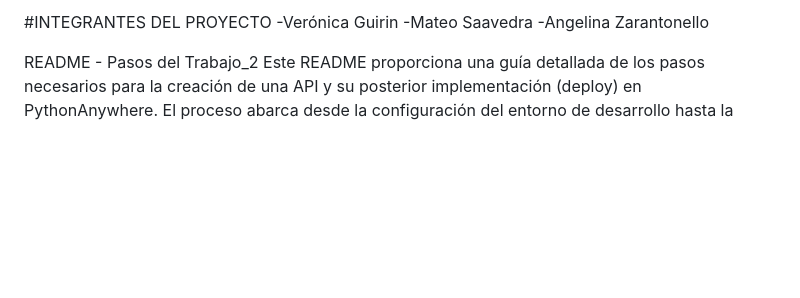
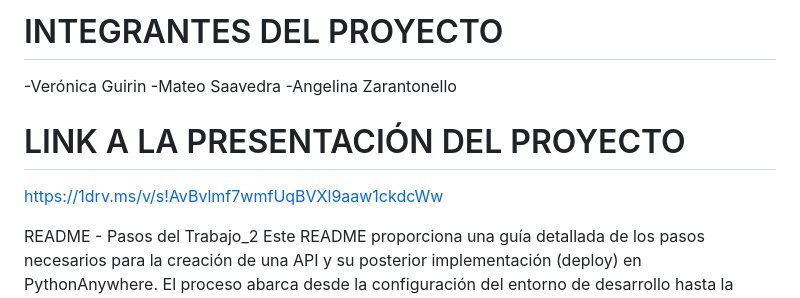
Before and after one commit to GuirinV/deploy_TP2_BACKEND, a Markdown page: README.md, the part around the change. GitHub-like rendering; blank space fills up the shorter version.

```diff
--- a/README.md
+++ b/README.md
@@ -1,7 +1,10 @@
-#INTEGRANTES DEL PROYECTO
+# INTEGRANTES DEL PROYECTO
 -Verónica Guirin
 -Mateo Saavedra
 -Angelina Zarantonello
+
+# LINK A LA PRESENTACIÓN DEL PROYECTO
+https://1drv.ms/v/s!AvBvlmf7wmfUqBVXl9aaw1ckdcWw
 
 README - Pasos del Trabajo_2
 Este README proporciona una guía detallada de los pasos necesarios para la creación de una API y su posterior implementación (deploy) en PythonAnywhere. El proceso abarca desde la configuración del entorno de desarrollo hasta la puesta en funcionamiento de la aplicación web.
```
